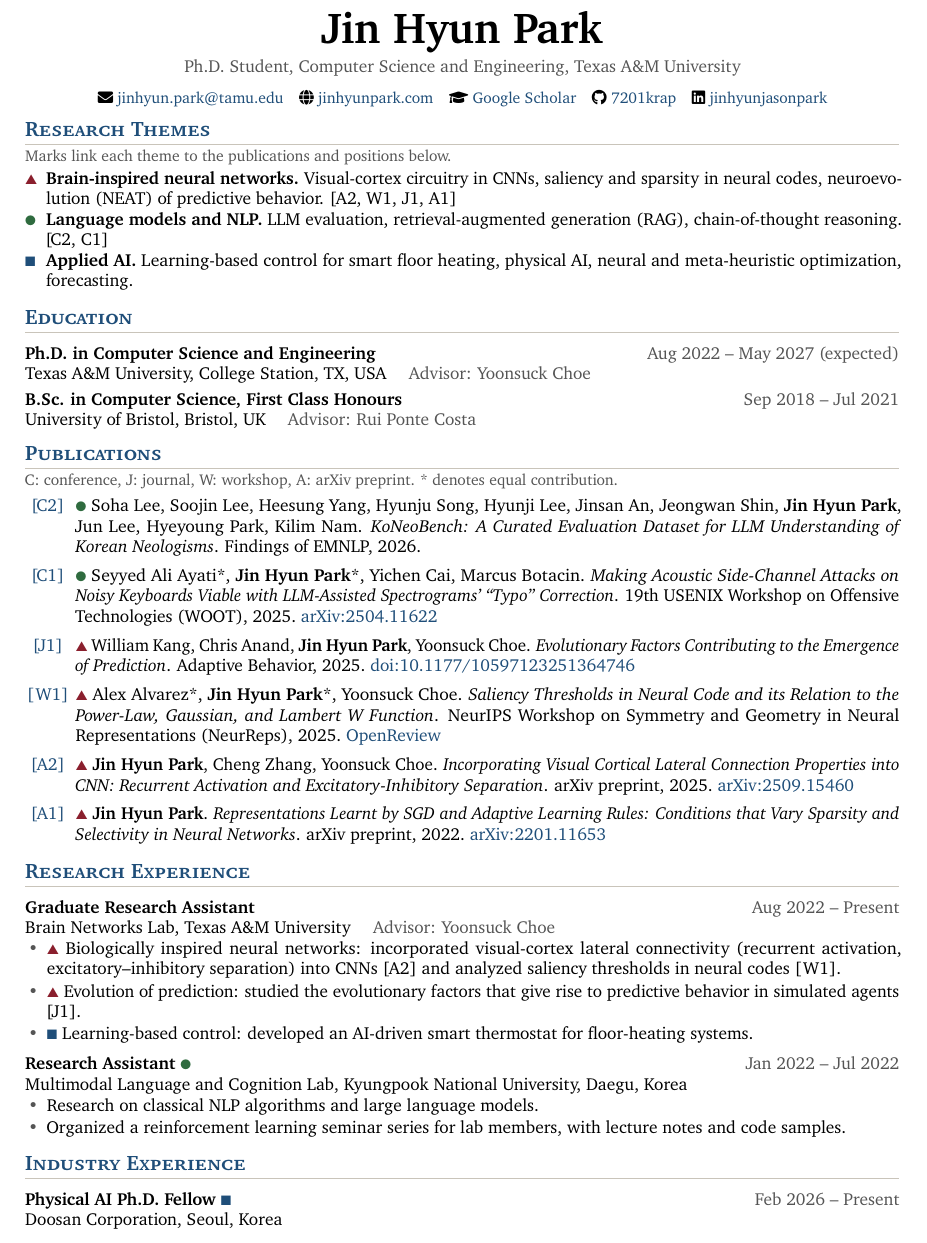
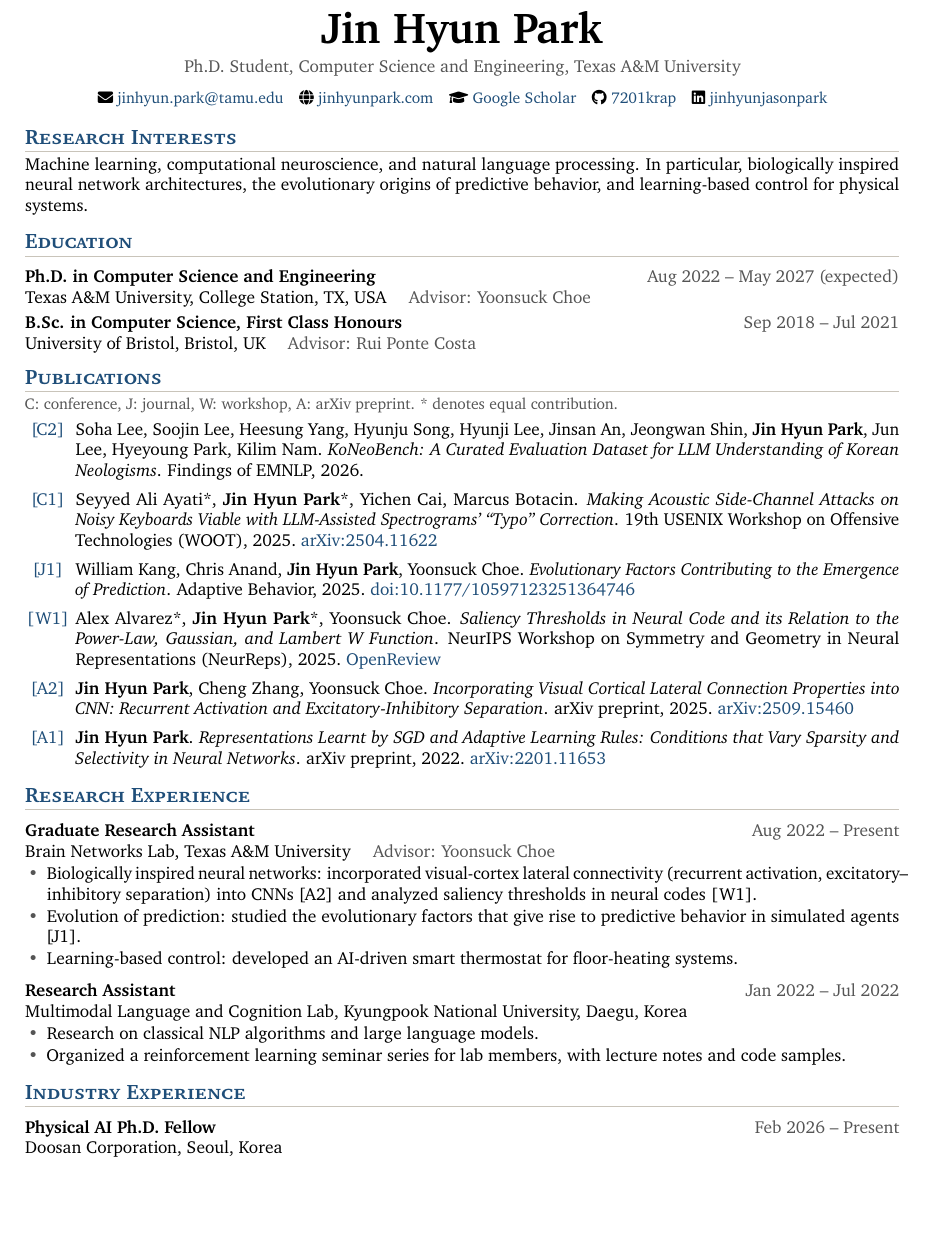
Before and after one commit to 7201krap/7201krap.github.io, a LaTeX CV (cv/cv.tex): part of page 1 of 2, cut so that both start at the same text, the shorter picture padded with empty space. Compiled offline with pdfLaTeX.

Commit message:
CV: revert to the simpler version without theme marks
Co-Authored-By: Claude Fable 5.1 <noreply@anthropic.com>

```diff
--- a/cv/cv.tex
+++ b/cv/cv.tex
@@ -16,18 +16,10 @@
 \usepackage{fancyhdr}
 \usepackage{lastpage}
 \usepackage{needspace}
-\usepackage{pifont}
 
 \definecolor{accent}{HTML}{1F4E79}
 \definecolor{gray}{HTML}{555555}
 \definecolor{rule}{HTML}{C9C4BA}
-\definecolor{thA}{HTML}{8A1F2D}
-\definecolor{thB}{HTML}{1F4E79}
-\definecolor{thC}{HTML}{2F6B3F}
-% Research-theme marks used to link publications and experience to themes
-\newcommand{\tA}{{\footnotesize\textcolor{thA}{\ding{115}}}}% triangle: brain-inspired neural networks
-\newcommand{\tB}{{\footnotesize\textcolor{thB}{\ding{110}}}}% square: applied AI
-\newcommand{\tC}{{\footnotesize\textcolor{thC}{\ding{108}}}}% circle: language models and NLP
 
 \hypersetup{colorlinks=true, urlcolor=accent, linkcolor=accent}
 \urlstyle{same}
@@ -88,13 +80,10 @@
 \end{center}
 
 % ---------------- Research Interests ----------------
-\section{Research Themes}
-{\small\color{gray}Marks link each theme to the publications and positions below.\par}\vspace{2pt}
-\begin{tabularx}{\textwidth}{@{}p{1.2em}@{}X@{}}
-  \tA & \textbf{Brain-inspired neural networks.} Visual-cortex circuitry in CNNs, saliency and sparsity in neural codes, neuroevolution (NEAT) of predictive behavior. [A2, W1, J1, A1] \\
-  \tC & \textbf{Language models and NLP.} LLM evaluation, retrieval-augmented generation (RAG), chain-of-thought reasoning. [C2, C1] \\
-  \tB & \textbf{Applied AI.} Learning-based control for smart floor heating, physical AI, neural and meta-heuristic optimization, forecasting. \\
-\end{tabularx}
+\section{Research Interests}
+Machine learning, computational neuroscience, and natural language processing. In particular,
+biologically inspired neural network architectures, the evolutionary origins of predictive behavior,
+and learning-based control for physical systems.
 
 % ---------------- Education ----------------
 \section{Education}
@@ -109,31 +98,31 @@
 \section{Publications}
 {\small\color{gray}C: conference, J: journal, W: workshop, A: arXiv preprint. * denotes equal contribution.\par}
 
-\pub{C2}{\tC\ Soha Lee, Soojin Lee, Heesung Yang, Hyunju Song, Hyunji Lee, Jinsan An, Jeongwan Shin, \me, Jun Lee, Hyeyoung Park, Kilim Nam}
+\pub{C2}{Soha Lee, Soojin Lee, Heesung Yang, Hyunju Song, Hyunji Lee, Jinsan An, Jeongwan Shin, \me, Jun Lee, Hyeyoung Park, Kilim Nam}
     {KoNeoBench: A Curated Evaluation Dataset for LLM Understanding of Korean Neologisms}
     {Findings of EMNLP, 2026}{}
 
-\pub{C1}{\tC\ Seyyed Ali Ayati*, \me*, Yichen Cai, Marcus Botacin}
+\pub{C1}{Seyyed Ali Ayati*, \me*, Yichen Cai, Marcus Botacin}
     {Making Acoustic Side-Channel Attacks on Noisy Keyboards Viable with LLM-Assisted Spectrograms' ``Typo'' Correction}
     {19th USENIX Workshop on Offensive Technologies (WOOT), 2025}
     {\href{https://arxiv.org/abs/2504.11622}{arXiv:2504.11622}}
 
-\pub{J1}{\tA\ William Kang, Chris Anand, \me, Yoonsuck Choe}
+\pub{J1}{William Kang, Chris Anand, \me, Yoonsuck Choe}
     {Evolutionary Factors Contributing to the Emergence of Prediction}
     {Adaptive Behavior, 2025}
     {\href{https://journals.sagepub.com/doi/10.1177/10597123251364746}{doi:10.1177/10597123251364746}}
 
-\pub{W1}{\tA\ Alex Alvarez*, \me*, Yoonsuck Choe}
+\pub{W1}{Alex Alvarez*, \me*, Yoonsuck Choe}
     {Saliency Thresholds in Neural Code and its Relation to the Power-Law, Gaussian, and Lambert W Function}
     {NeurIPS Workshop on Symmetry and Geometry in Neural Representations (NeurReps), 2025}
     {\href{https://openreview.net/forum?id=cjo2oadaRz}{OpenReview}}
 
-\pub{A2}{\tA\ \me, Cheng Zhang, Yoonsuck Choe}
+\pub{A2}{\me, Cheng Zhang, Yoonsuck Choe}
     {Incorporating Visual Cortical Lateral Connection Properties into CNN: Recurrent Activation and Excitatory-Inhibitory Separation}
     {arXiv preprint, 2025}
     {\href{https://arxiv.org/abs/2509.15460}{arXiv:2509.15460}}
 
-\pub{A1}{\tA\ \me}
+\pub{A1}{\me}
     {Representations Learnt by SGD and Adaptive Learning Rules: Conditions that Vary Sparsity and Selectivity in Neural Networks}
     {arXiv preprint, 2022}
     {\href{https://arxiv.org/abs/2201.11653}{arXiv:2201.11653}}
@@ -144,12 +133,12 @@
 \entry{Graduate Research Assistant}{Aug 2022 -- Present}
       {Brain Networks Lab, Texas A\&M University \quad\textcolor{gray}{Advisor: Yoonsuck Choe}}
 \begin{itemize}
-  \item \tA\ Biologically inspired neural networks: incorporated visual-cortex lateral connectivity (recurrent activation, excitatory--inhibitory separation) into CNNs [A2] and analyzed saliency thresholds in neural codes [W1].
-  \item \tA\ Evolution of prediction: studied the evolutionary factors that give rise to predictive behavior in simulated agents [J1].
-  \item \tB\ Learning-based control: developed an AI-driven smart thermostat for floor-heating systems.
+  \item Biologically inspired neural networks: incorporated visual-cortex lateral connectivity (recurrent activation, excitatory--inhibitory separation) into CNNs [A2] and analyzed saliency thresholds in neural codes [W1].
+  \item Evolution of prediction: studied the evolutionary factors that give rise to predictive behavior in simulated agents [J1].
+  \item Learning-based control: developed an AI-driven smart thermostat for floor-heating systems.
 \end{itemize}
 
-\entry{Research Assistant \tC}{Jan 2022 -- Jul 2022}
+\entry{Research Assistant}{Jan 2022 -- Jul 2022}
       {Multimodal Language and Cognition Lab, Kyungpook National University, Daegu, Korea}
 \begin{itemize}
   \item Research on classical NLP algorithms and large language models.
@@ -159,7 +148,7 @@
 % ---------------- Industry Experience ----------------
 \section{Industry Experience}
 
-\entry{Physical AI Ph.D. Fellow \tB}{Feb 2026 -- Present}
+\entry{Physical AI Ph.D. Fellow}{Feb 2026 -- Present}
       {Doosan Corporation, Seoul, Korea}
 
 \needspace{6\baselineskip}
```
Also changed, not shown: cv/cv.pdf, cv/cv.tex (6 more changed lines).
